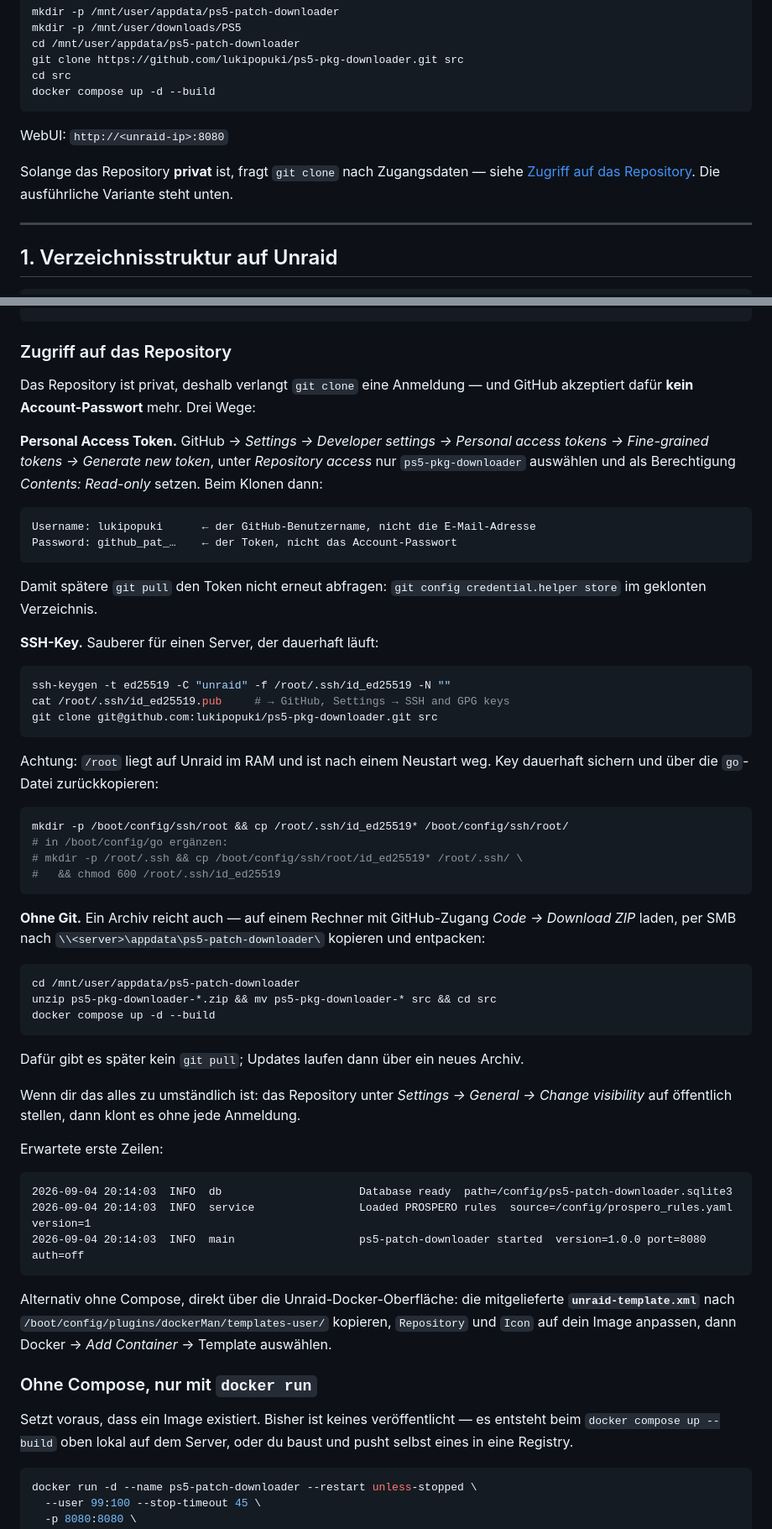
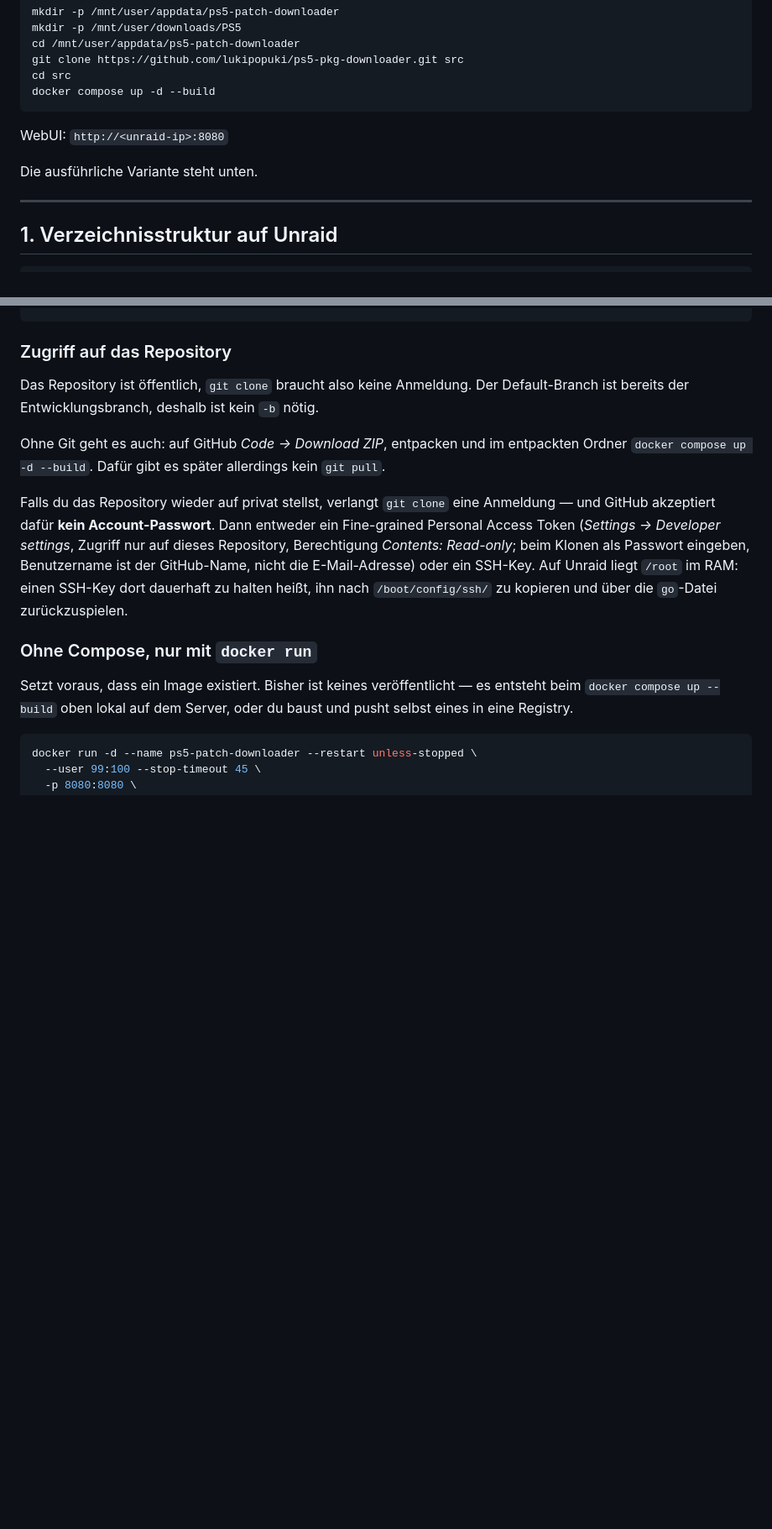
Before and after one commit to lukipopuki/ps5-pkg-downloader, a Markdown page: README.md, 2 parts joined by grey strips. Shown at 84% size. GitHub-like rendering; blank space fills up the shorter version.

Commit message:
Update setup docs for the now public repository
Cloning needs no authentication any more, so the token and SSH walkthrough is
no longer the main path; it stays as a short note for the case that the
repository is made private again.

Co-Authored-By: Claude Opus 5 <noreply@anthropic.com>
Claude-Session: https://claude.ai/code/session_019UUiQs4RL7sfmKW42thtAT

````diff
--- a/README.md
+++ b/README.md
@@ -74,9 +74,7 @@ docker compose up -d --build
 
 WebUI: `http://<unraid-ip>:8080`
 
-Solange das Repository **privat** ist, fragt `git clone` nach Zugangsdaten —
-siehe [Zugriff auf das Repository](#zugriff-auf-das-repository). Die
-ausführliche Variante steht unten.
+Die ausführliche Variante steht unten.
 
 ---
 
@@ -123,69 +121,21 @@ docker compose logs -f
 
 ### Zugriff auf das Repository
 
-Das Repository ist privat, deshalb verlangt `git clone` eine Anmeldung — und
-GitHub akzeptiert dafür **kein Account-Passwort** mehr. Drei Wege:
+Das Repository ist öffentlich, `git clone` braucht also keine Anmeldung. Der
+Default-Branch ist bereits der Entwicklungsbranch, deshalb ist kein `-b` nötig.
 
-**Personal Access Token.** GitHub → *Settings → Developer settings → Personal
-access tokens → Fine-grained tokens → Generate new token*, unter *Repository
-access* nur `ps5-pkg-downloader` auswählen und als Berechtigung
-*Contents: Read-only* setzen. Beim Klonen dann:
+Ohne Git geht es auch: auf GitHub *Code → Download ZIP*, entpacken und im
+entpackten Ordner `docker compose up -d --build`. Dafür gibt es später
+allerdings kein `git pull`.
 
-```text
-Username: lukipopuki      ← der GitHub-Benutzername, nicht die E-Mail-Adresse
-Password: github_pat_…    ← der Token, nicht das Account-Passwort
-```
-
-Damit spätere `git pull` den Token nicht erneut abfragen:
-`git config credential.helper store` im geklonten Verzeichnis.
-
-**SSH-Key.** Sauberer für einen Server, der dauerhaft läuft:
-
-```bash
-ssh-keygen -t ed25519 -C "unraid" -f /root/.ssh/id_ed25519 -N ""
-cat /root/.ssh/id_ed25519.pub     # → GitHub, Settings → SSH and GPG keys
-git clone git@github.com:lukipopuki/ps5-pkg-downloader.git src
-```
-
-Achtung: `/root` liegt auf Unraid im RAM und ist nach einem Neustart weg. Key
-dauerhaft sichern und über die `go`-Datei zurückkopieren:
-
-```bash
-mkdir -p /boot/config/ssh/root && cp /root/.ssh/id_ed25519* /boot/config/ssh/root/
-# in /boot/config/go ergänzen:
-# mkdir -p /root/.ssh && cp /boot/config/ssh/root/id_ed25519* /root/.ssh/ \
-#   && chmod 600 /root/.ssh/id_ed25519
-```
-
-**Ohne Git.** Ein Archiv reicht auch — auf einem Rechner mit GitHub-Zugang
-*Code → Download ZIP* laden, per SMB nach
-`\\<server>\appdata\ps5-patch-downloader\` kopieren und entpacken:
-
-```bash
-cd /mnt/user/appdata/ps5-patch-downloader
-unzip ps5-pkg-downloader-*.zip && mv ps5-pkg-downloader-* src && cd src
-docker compose up -d --build
-```
-
-Dafür gibt es später kein `git pull`; Updates laufen dann über ein neues Archiv.
-
-Wenn dir das alles zu umständlich ist: das Repository unter *Settings →
-General → Change visibility* auf öffentlich stellen, dann klont es ohne jede
-Anmeldung.
-
-Erwartete erste Zeilen:
-
-```text
-2026-09-04 20:14:03  INFO  db                     Database ready  path=/config/ps5-patch-downloader.sqlite3
-2026-09-04 20:14:03  INFO  service                Loaded PROSPERO rules  source=/config/prospero_rules.yaml version=1
-2026-09-04 20:14:03  INFO  main                   ps5-patch-downloader started  version=1.0.0 port=8080 auth=off
-```
-
-Alternativ ohne Compose, direkt über die Unraid-Docker-Oberfläche: die
-mitgelieferte **`unraid-template.xml`** nach
-`/boot/config/plugins/dockerMan/templates-user/` kopieren, `Repository` und
-`Icon` auf dein Image anpassen, dann Docker → *Add Container* → Template
-auswählen.
+Falls du das Repository wieder auf privat stellst, verlangt `git clone` eine
+Anmeldung — und GitHub akzeptiert dafür **kein Account-Passwort**. Dann
+entweder ein Fine-grained Personal Access Token (*Settings → Developer
+settings*, Zugriff nur auf dieses Repository, Berechtigung *Contents:
+Read-only*; beim Klonen als Passwort eingeben, Benutzername ist der
+GitHub-Name, nicht die E-Mail-Adresse) oder ein SSH-Key. Auf Unraid liegt
+`/root` im RAM: einen SSH-Key dort dauerhaft zu halten heißt, ihn nach
+`/boot/config/ssh/` zu kopieren und über die `go`-Datei zurückzuspielen.
 
 ### Ohne Compose, nur mit `docker run`
 
````
